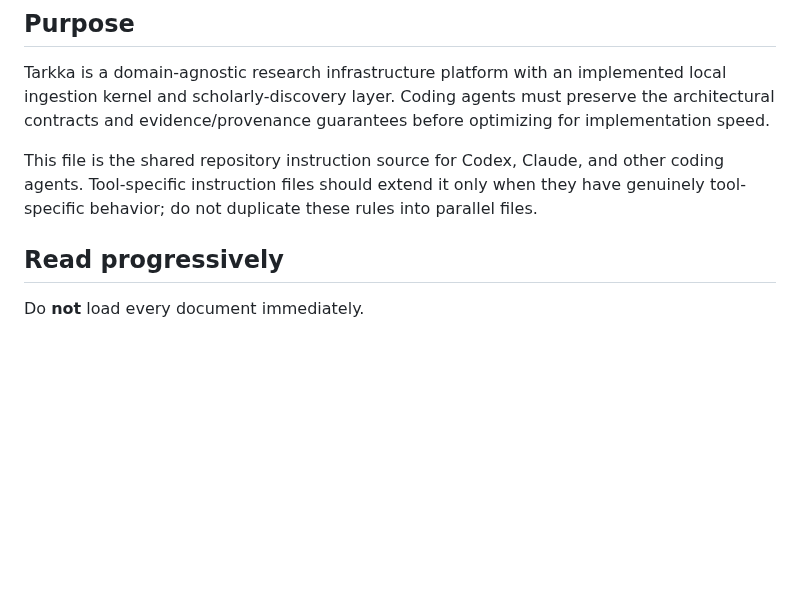
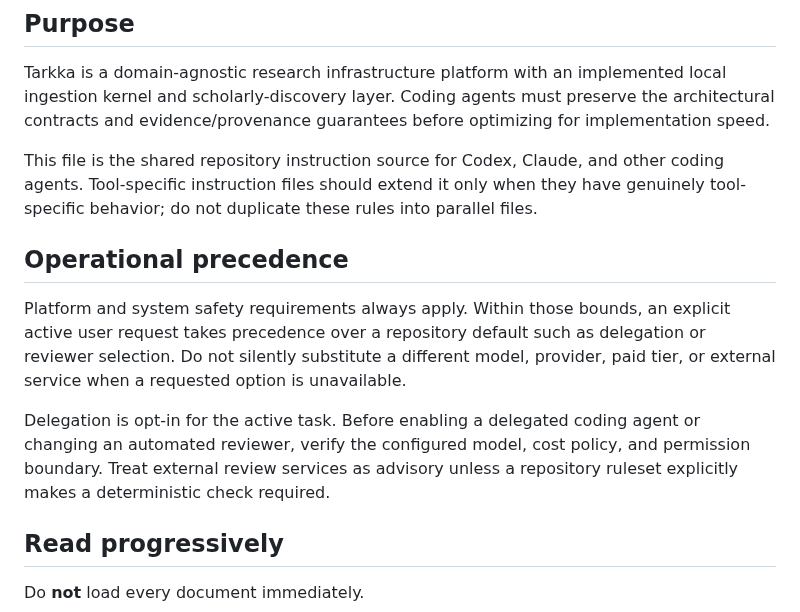
Before and after one commit to cbwinslow/Tarkka, a Markdown page: AGENTS.md, the part around the change. Drawn GitHub-style; blank space fills up the shorter version.

Commit message:
docs: clarify operational precedence

```diff
--- a/AGENTS.md
+++ b/AGENTS.md
@@ -5,6 +5,18 @@
 Tarkka is a domain-agnostic research infrastructure platform with an implemented local ingestion kernel and scholarly-discovery layer. Coding agents must preserve the architectural contracts and evidence/provenance guarantees before optimizing for implementation speed.
 
 This file is the shared repository instruction source for Codex, Claude, and other coding agents. Tool-specific instruction files should extend it only when they have genuinely tool-specific behavior; do not duplicate these rules into parallel files.
+
+## Operational precedence
+
+Platform and system safety requirements always apply. Within those bounds, an
+explicit active user request takes precedence over a repository default such as
+delegation or reviewer selection. Do not silently substitute a different model,
+provider, paid tier, or external service when a requested option is unavailable.
+
+Delegation is opt-in for the active task. Before enabling a delegated coding
+agent or changing an automated reviewer, verify the configured model, cost
+policy, and permission boundary. Treat external review services as advisory
+unless a repository ruleset explicitly makes a deterministic check required.
 
 ## Read progressively
 
```
